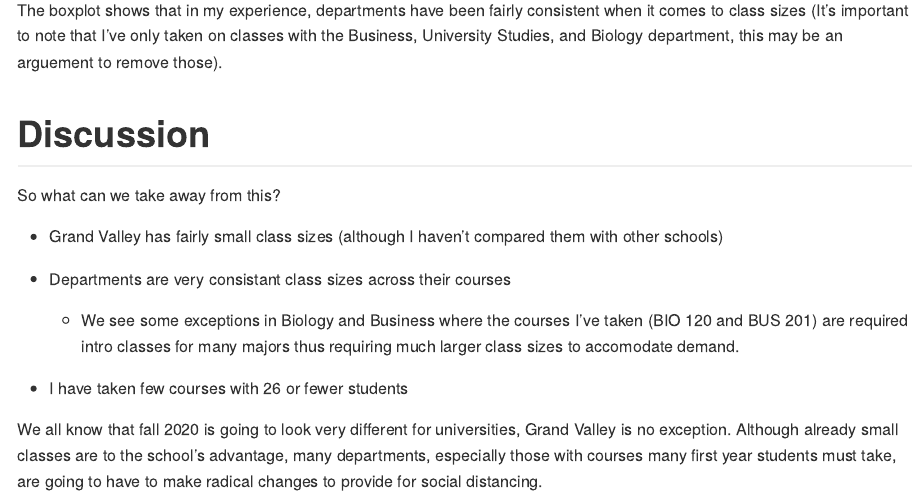
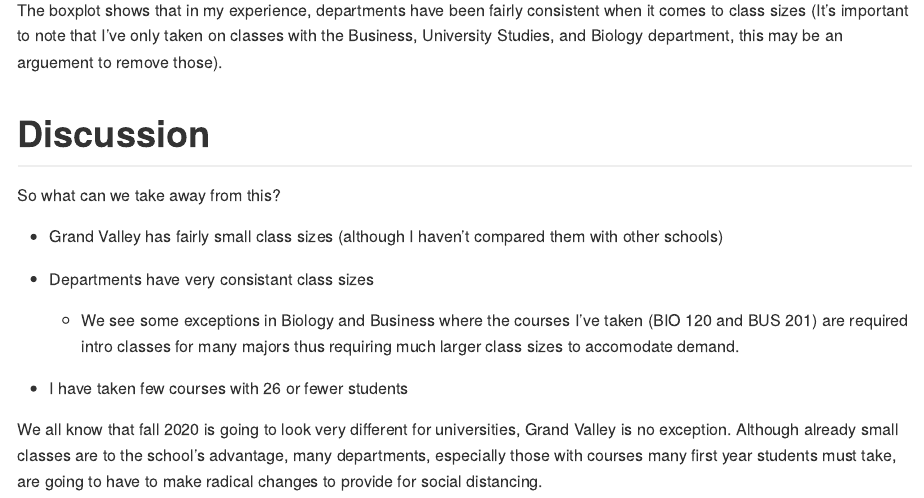
Before and after one commit to jasonrsmith99/GV-Class-Sizes, an R Markdown document (corona-college.Rmd): the page in a window 1100 px wide, from 5940 px down. The pictures show the output file corona-college.md that the author committed with the source, drawn offline in the style of GitHub.

Commit message:
fixing typos

```diff
--- a/corona-college.Rmd
+++ b/corona-college.Rmd
@@ -140,7 +140,7 @@ So what can we take away from this?
 
 - Grand Valley has fairly small class sizes (although I haven't compared them with other schools)
 
-- Departments are very consistant class sizes across their courses
+- Departments have very consistant class sizes
   + We see some exceptions in Biology and Business where the courses I've taken (BIO 120 and BUS 201) are required intro classes for many majors thus requiring much larger class sizes to accomodate demand.
 
 - I have taken few courses with 26 or fewer students
```
Also changed, not shown: corona-college.md.
